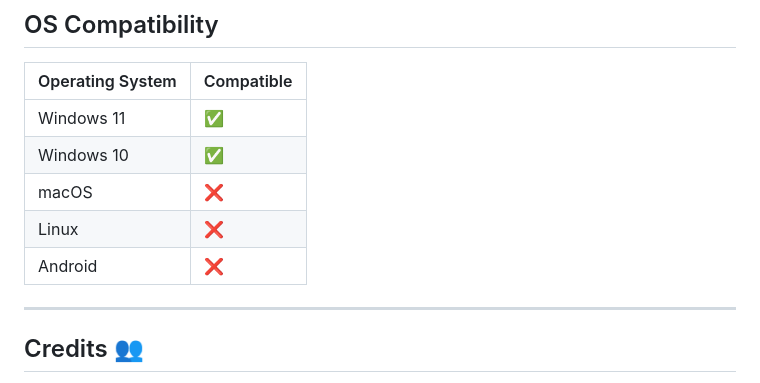
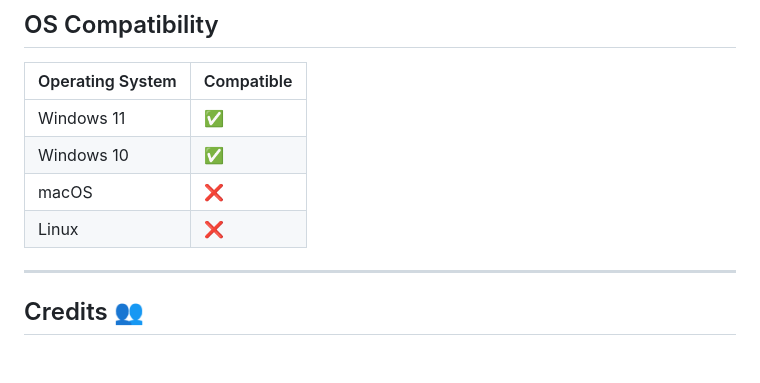
Before and after one commit to zelytra/BetterFleet, a Markdown page: README.md, the part around the change. Drawn GitHub-style; blank space fills up the shorter version.

Commit message:
Remove android

```diff
--- a/README.md
+++ b/README.md
@@ -52,7 +52,6 @@ usage, suggesting a potential memory leak.
 | Windows 10       | ✅          |
 | macOS            | ❌          |
 | Linux            | ❌          |
-| Android          | ❌          |
 
 ---
 
```
